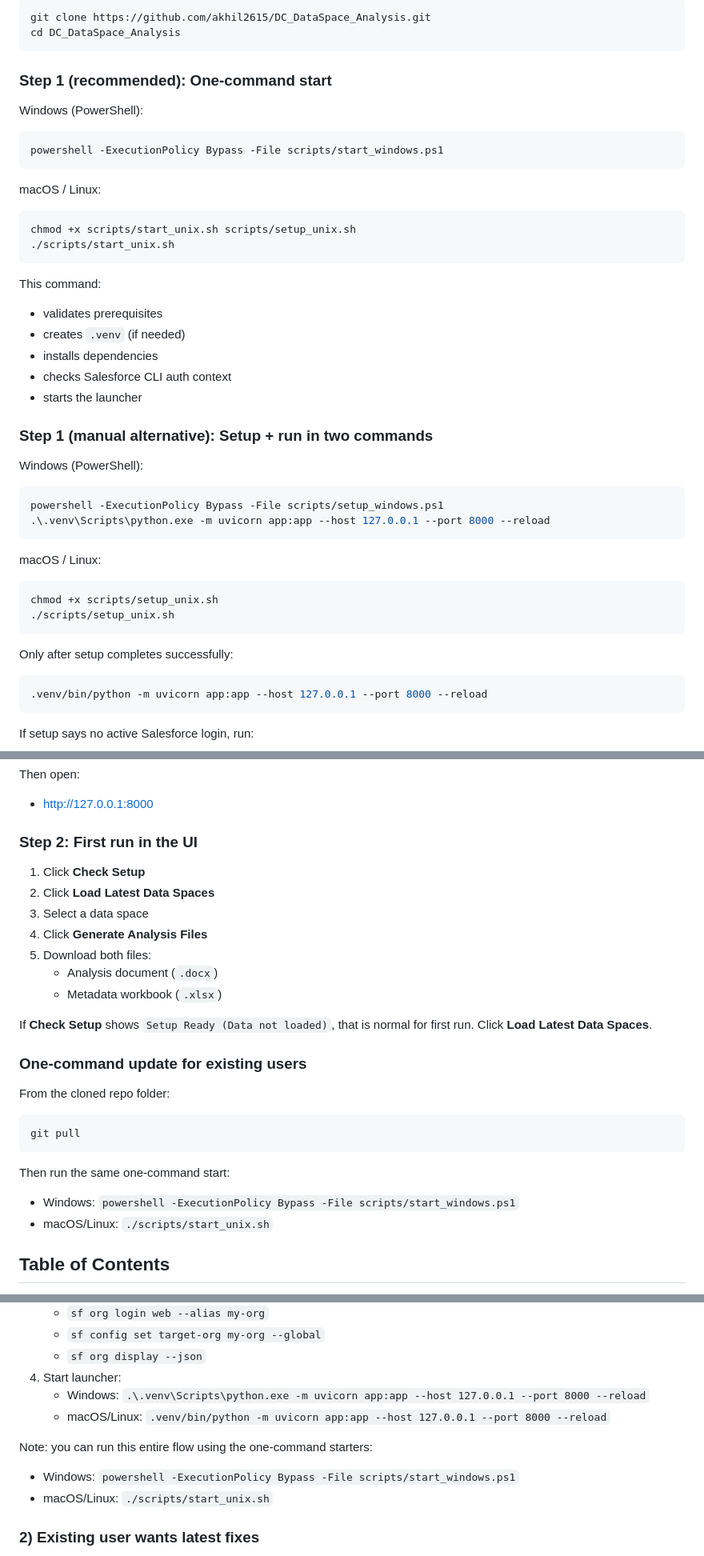
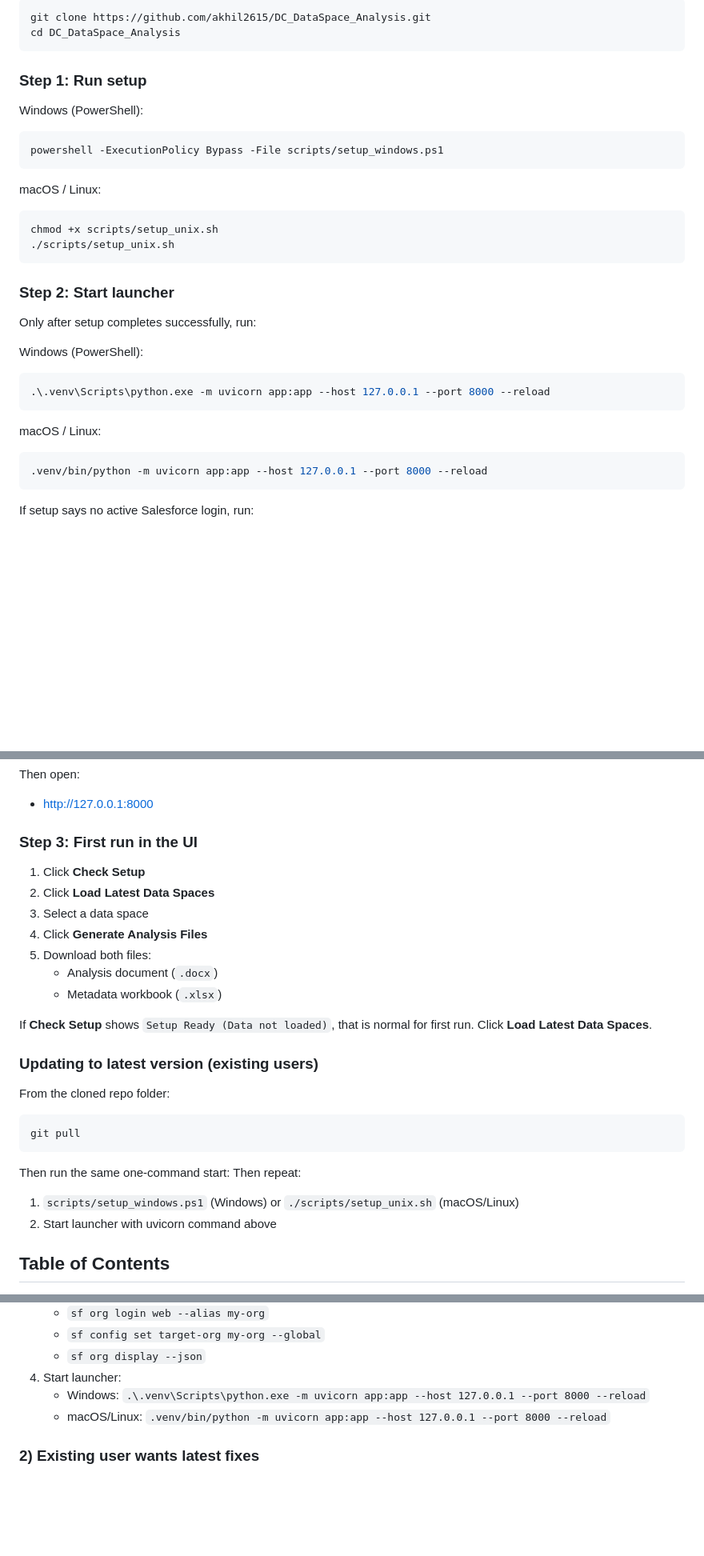
Before and after one commit to akhil2615/DC_DataSpace_Analysis, a Markdown page: README.md, 3 parts joined by grey strips. Shown at 80% size. GitHub-like rendering; blank space fills up the shorter version.

Commit message:
Convert onboarding to strict step-by-step flow

````diff
--- a/README.md
+++ b/README.md
@@ -19,36 +19,12 @@ git clone https://github.com/akhil2615/DC_DataSpace_Analysis.git
 cd DC_DataSpace_Analysis
 ```
 
-### Step 1 (recommended): One-command start
-
-Windows (PowerShell):
-
-```bash
-powershell -ExecutionPolicy Bypass -File scripts/start_windows.ps1
-```
-
-macOS / Linux:
-
-```bash
-chmod +x scripts/start_unix.sh scripts/setup_unix.sh
-./scripts/start_unix.sh
-```
-
-This command:
-
-- validates prerequisites
-- creates `.venv` (if needed)
-- installs dependencies
-- checks Salesforce CLI auth context
-- starts the launcher
-
-### Step 1 (manual alternative): Setup + run in two commands
+### Step 1: Run setup
 
 Windows (PowerShell):
 
 ```bash
 powershell -ExecutionPolicy Bypass -File scripts/setup_windows.ps1
-.\.venv\Scripts\python.exe -m uvicorn app:app --host 127.0.0.1 --port 8000 --reload
 ```
 
 macOS / Linux:
@@ -58,7 +34,17 @@ chmod +x scripts/setup_unix.sh
 ./scripts/setup_unix.sh
 ```
 
-Only after setup completes successfully:
+### Step 2: Start launcher
+
+Only after setup completes successfully, run:
+
+Windows (PowerShell):
+
+```bash
+.\.venv\Scripts\python.exe -m uvicorn app:app --host 127.0.0.1 --port 8000 --reload
+```
+
+macOS / Linux:
 
 ```bash
 .venv/bin/python -m uvicorn app:app --host 127.0.0.1 --port 8000 --reload
@@ -80,7 +66,7 @@ Then open:
 
 - [http://127.0.0.1:8000](http://127.0.0.1:8000)
 
-### Step 2: First run in the UI
+### Step 3: First run in the UI
 
 1. Click **Check Setup**
 2. Click **Load Latest Data Spaces**
@@ -92,7 +78,7 @@ Then open:
 
 If **Check Setup** shows `Setup Ready (Data not loaded)`, that is normal for first run. Click **Load Latest Data Spaces**.
 
-### One-command update for existing users
+### Updating to latest version (existing users)
 
 From the cloned repo folder:
 
@@ -101,9 +87,10 @@ git pull
 ```
 
 Then run the same one-command start:
+Then repeat:
 
-- Windows: `powershell -ExecutionPolicy Bypass -File scripts/start_windows.ps1`
-- macOS/Linux: `./scripts/start_unix.sh`
+1. `scripts/setup_windows.ps1` (Windows) or `./scripts/setup_unix.sh` (macOS/Linux)
+2. Start launcher with uvicorn command above
 
 ## Table of Contents
 
@@ -551,11 +538,6 @@ Tip: use the **Start Here (First-Time Setup)** section in this README for new-us
    - Windows: `.\.venv\Scripts\python.exe -m uvicorn app:app --host 127.0.0.1 --port 8000 --reload`
    - macOS/Linux: `.venv/bin/python -m uvicorn app:app --host 127.0.0.1 --port 8000 --reload`
 
-Note: you can run this entire flow using the one-command starters:
-
-- Windows: `powershell -ExecutionPolicy Bypass -File scripts/start_windows.ps1`
-- macOS/Linux: `./scripts/start_unix.sh`
-
 ### 2) Existing user wants latest fixes
 
 - From cloned repo folder:
````
